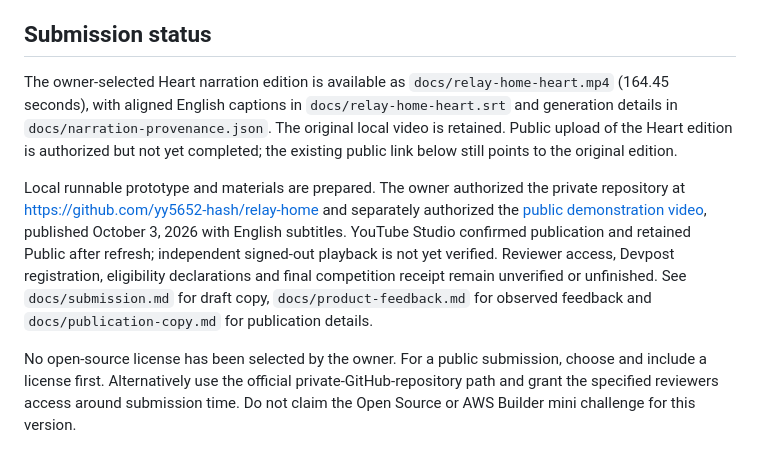
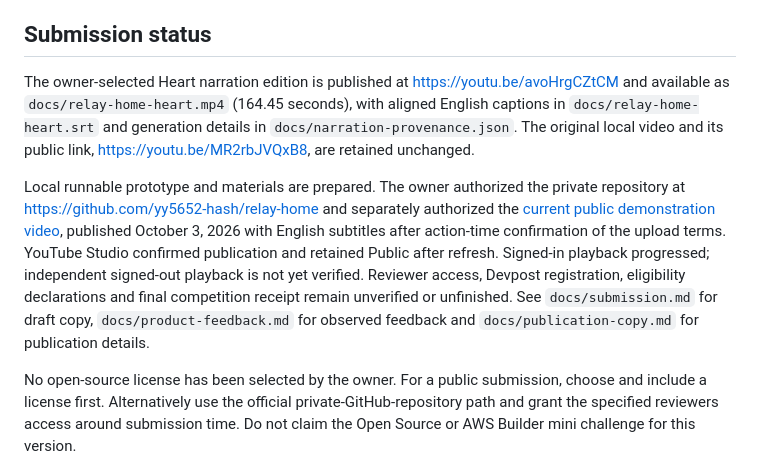
Before and after one commit to yy5652-hash/relay-home, a Markdown page: README.md, the part around the change. Rendered like a GitHub page.

Commit message:
Record published Heart demo and preserve original edition

```diff
--- a/README.md
+++ b/README.md
@@ -98,9 +98,9 @@ Manual browser checks cover preview, confirmation, reload, undo, helper-refusal
 
 ## Submission status
 
-The owner-selected Heart narration edition is available as `docs/relay-home-heart.mp4` (164.45 seconds), with aligned English captions in `docs/relay-home-heart.srt` and generation details in `docs/narration-provenance.json`. The original local video is retained. Public upload of the Heart edition is authorized but not yet completed; the existing public link below still points to the original edition.
+The owner-selected Heart narration edition is published at https://youtu.be/avoHrgCZtCM and available as `docs/relay-home-heart.mp4` (164.45 seconds), with aligned English captions in `docs/relay-home-heart.srt` and generation details in `docs/narration-provenance.json`. The original local video and its public link, https://youtu.be/MR2rbJVQxB8, are retained unchanged.
 
-Local runnable prototype and materials are prepared. The owner authorized the private repository at https://github.com/yy5652-hash/relay-home and separately authorized the [public demonstration video](https://youtu.be/MR2rbJVQxB8), published October 3, 2026 with English subtitles. YouTube Studio confirmed publication and retained Public after refresh; independent signed-out playback is not yet verified. Reviewer access, Devpost registration, eligibility declarations and final competition receipt remain unverified or unfinished. See `docs/submission.md` for draft copy, `docs/product-feedback.md` for observed feedback and `docs/publication-copy.md` for publication details.
+Local runnable prototype and materials are prepared. The owner authorized the private repository at https://github.com/yy5652-hash/relay-home and separately authorized the [current public demonstration video](https://youtu.be/avoHrgCZtCM), published October 3, 2026 with English subtitles after action-time confirmation of the upload terms. YouTube Studio confirmed publication and retained Public after refresh. Signed-in playback progressed; independent signed-out playback is not yet verified. Reviewer access, Devpost registration, eligibility declarations and final competition receipt remain unverified or unfinished. See `docs/submission.md` for draft copy, `docs/product-feedback.md` for observed feedback and `docs/publication-copy.md` for publication details.
 
 No open-source license has been selected by the owner. For a public submission, choose and include a license first. Alternatively use the official private-GitHub-repository path and grant the specified reviewers access around submission time. Do not claim the Open Source or AWS Builder mini challenge for this version.
 
```
